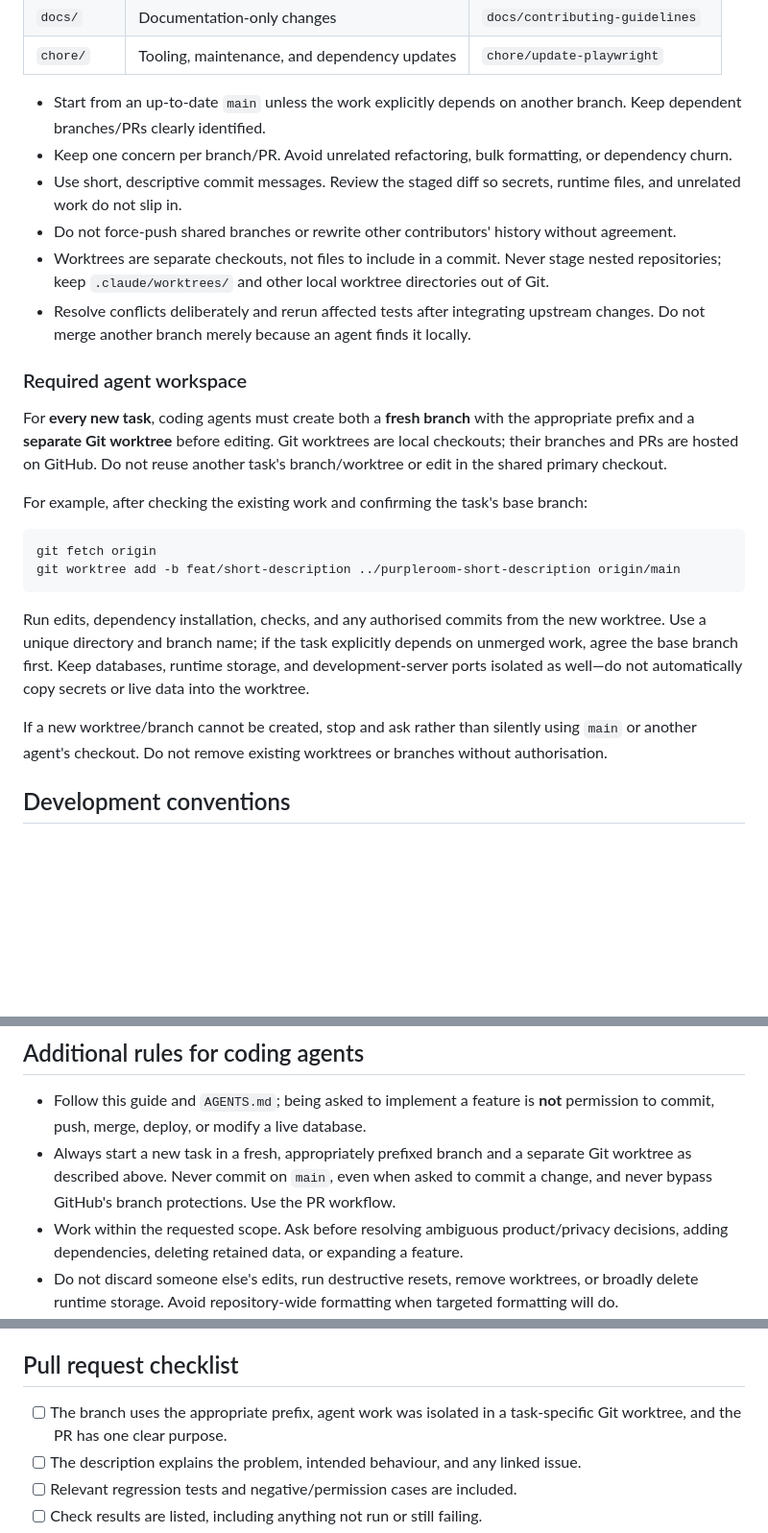
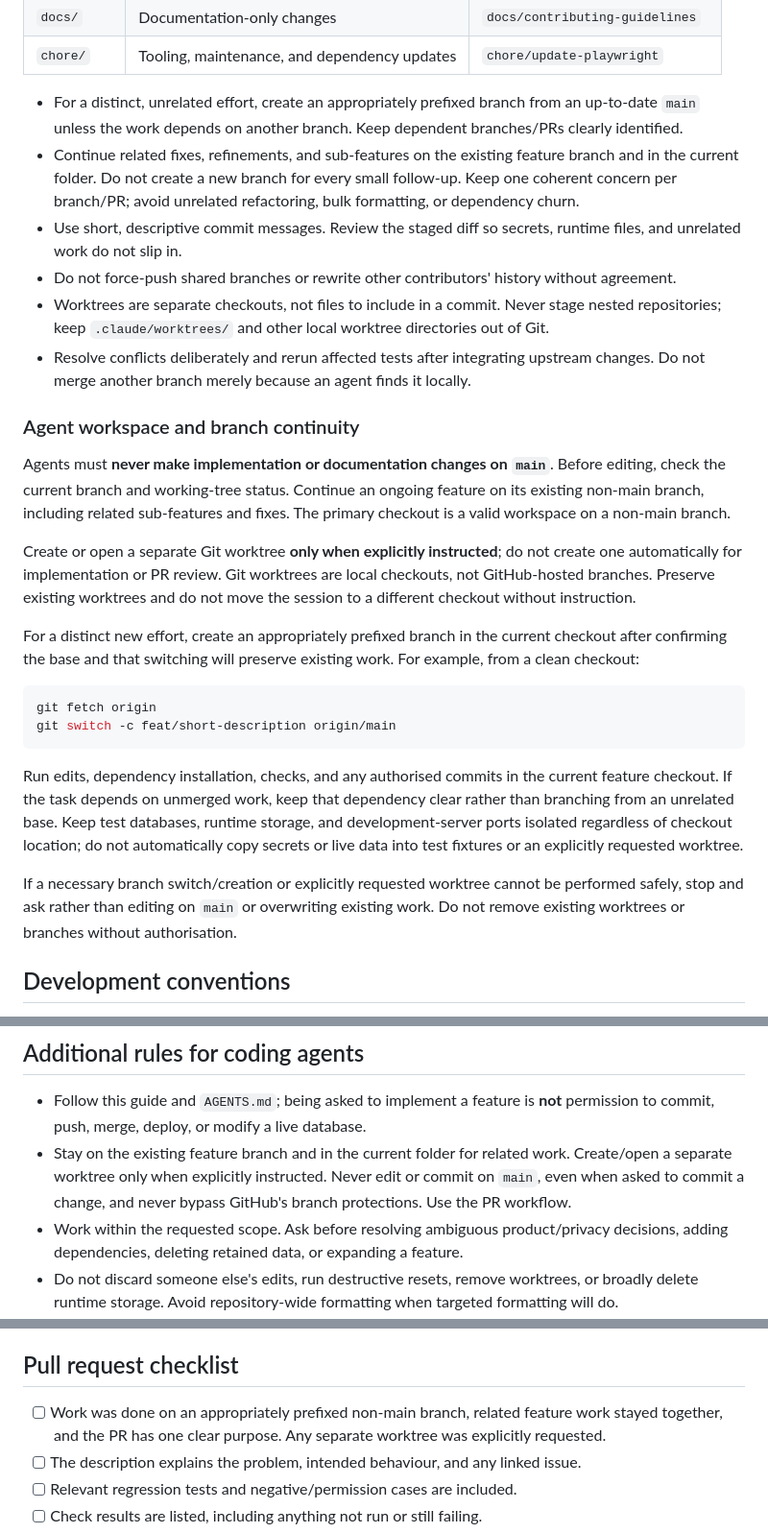
Before and after one commit to nico-martin/purpleroom, a Markdown page: CONTRIBUTING.md, 3 parts joined by grey strips. Shown at 96% size. Rendered like a GitHub page; blank space fills up the shorter version.

````diff
--- a/CONTRIBUTING.md
+++ b/CONTRIBUTING.md
@@ -27,27 +27,29 @@ Use a short, descriptive, lowercase branch name:
 | `docs/` | Documentation-only changes | `docs/contributing-guidelines` |
 | `chore/` | Tooling, maintenance, and dependency updates | `chore/update-playwright` |
 
-- Start from an up-to-date `main` unless the work explicitly depends on another branch. Keep dependent branches/PRs clearly identified.
-- Keep one concern per branch/PR. Avoid unrelated refactoring, bulk formatting, or dependency churn.
+- For a distinct, unrelated effort, create an appropriately prefixed branch from an up-to-date `main` unless the work depends on another branch. Keep dependent branches/PRs clearly identified.
+- Continue related fixes, refinements, and sub-features on the existing feature branch and in the current folder. Do not create a new branch for every small follow-up. Keep one coherent concern per branch/PR; avoid unrelated refactoring, bulk formatting, or dependency churn.
 - Use short, descriptive commit messages. Review the staged diff so secrets, runtime files, and unrelated work do not slip in.
 - Do not force-push shared branches or rewrite other contributors' history without agreement.
 - Worktrees are separate checkouts, not files to include in a commit. Never stage nested repositories; keep `.claude/worktrees/` and other local worktree directories out of Git.
 - Resolve conflicts deliberately and rerun affected tests after integrating upstream changes. Do not merge another branch merely because an agent finds it locally.
 
-### Required agent workspace
+### Agent workspace and branch continuity
 
-For **every new task**, coding agents must create both a **fresh branch** with the appropriate prefix and a **separate Git worktree** before editing. Git worktrees are local checkouts; their branches and PRs are hosted on GitHub. Do not reuse another task's branch/worktree or edit in the shared primary checkout.
+Agents must **never make implementation or documentation changes on `main`**. Before editing, check the current branch and working-tree status. Continue an ongoing feature on its existing non-main branch, including related sub-features and fixes. The primary checkout is a valid workspace on a non-main branch.
 
-For example, after checking the existing work and confirming the task's base branch:
+Create or open a separate Git worktree **only when explicitly instructed**; do not create one automatically for implementation or PR review. Git worktrees are local checkouts, not GitHub-hosted branches. Preserve existing worktrees and do not move the session to a different checkout without instruction.
+
+For a distinct new effort, create an appropriately prefixed branch in the current checkout after confirming the base and that switching will preserve existing work. For example, from a clean checkout:
 
 ```bash
 git fetch origin
-git worktree add -b feat/short-description ../purpleroom-short-description origin/main
+git switch -c feat/short-description origin/main
 ```
 
-Run edits, dependency installation, checks, and any authorised commits from the new worktree. Use a unique directory and branch name; if the task explicitly depends on unmerged work, agree the base branch first. Keep databases, runtime storage, and development-server ports isolated as well—do not automatically copy secrets or live data into the worktree.
+Run edits, dependency installation, checks, and any authorised commits in the current feature checkout. If the task depends on unmerged work, keep that dependency clear rather than branching from an unrelated base. Keep test databases, runtime storage, and development-server ports isolated regardless of checkout location; do not automatically copy secrets or live data into test fixtures or an explicitly requested worktree.
 
-If a new worktree/branch cannot be created, stop and ask rather than silently using `main` or another agent's checkout. Do not remove existing worktrees or branches without authorisation.
+If a necessary branch switch/creation or explicitly requested worktree cannot be performed safely, stop and ask rather than editing on `main` or overwriting existing work. Do not remove existing worktrees or branches without authorisation.
 
 ## Development conventions
 
@@ -98,7 +100,7 @@ Human and agent reviewers must follow [the PR review guide](docs/agent/pr-review
 ## Additional rules for coding agents
 
 - Follow this guide and `AGENTS.md`; being asked to implement a feature is **not** permission to commit, push, merge, deploy, or modify a live database.
-- Always start a new task in a fresh, appropriately prefixed branch and a separate Git worktree as described above. Never commit on `main`, even when asked to commit a change, and never bypass GitHub's branch protections. Use the PR workflow.
+- Stay on the existing feature branch and in the current folder for related work. Create/open a separate worktree only when explicitly instructed. Never edit or commit on `main`, even when asked to commit a change, and never bypass GitHub's branch protections. Use the PR workflow.
 - Work within the requested scope. Ask before resolving ambiguous product/privacy decisions, adding dependencies, deleting retained data, or expanding a feature.
 - Do not discard someone else's edits, run destructive resets, remove worktrees, or broadly delete runtime storage. Avoid repository-wide formatting when targeted formatting will do.
 - Use isolated fixtures and local services. Do not send real emails or change hosting settings without explicit authorisation. Never expose secrets, login codes, session cookies, private account data, or database contents in logs, screenshots, issues, or PRs.
@@ -106,7 +108,7 @@ Human and agent reviewers must follow [the PR review guide](docs/agent/pr-review
 
 ## Pull request checklist
 
-- [ ] The branch uses the appropriate prefix, agent work was isolated in a task-specific Git worktree, and the PR has one clear purpose.
+- [ ] Work was done on an appropriately prefixed non-main branch, related feature work stayed together, and the PR has one clear purpose. Any separate worktree was explicitly requested.
 - [ ] The description explains the problem, intended behaviour, and any linked issue.
 - [ ] Relevant regression tests and negative/permission cases are included.
 - [ ] Check results are listed, including anything not run or still failing.
````
Also changed, not shown: AGENTS.md (+1 -1 lines), docs/agent/pr-review.md (+1 -1 lines).
